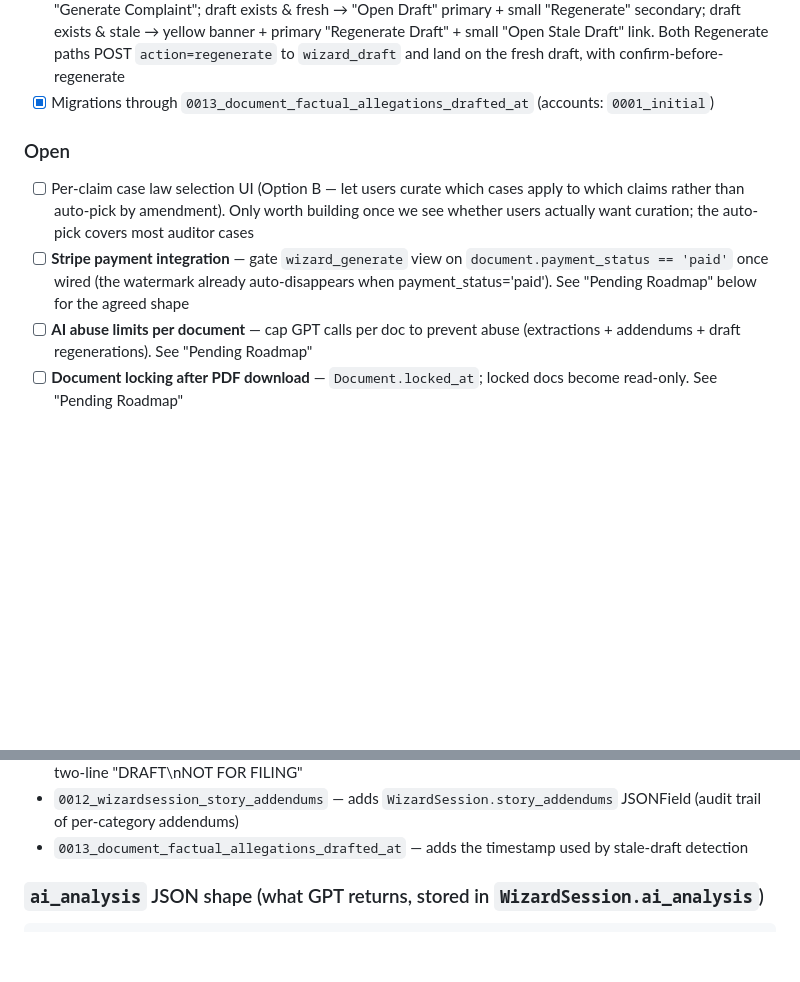
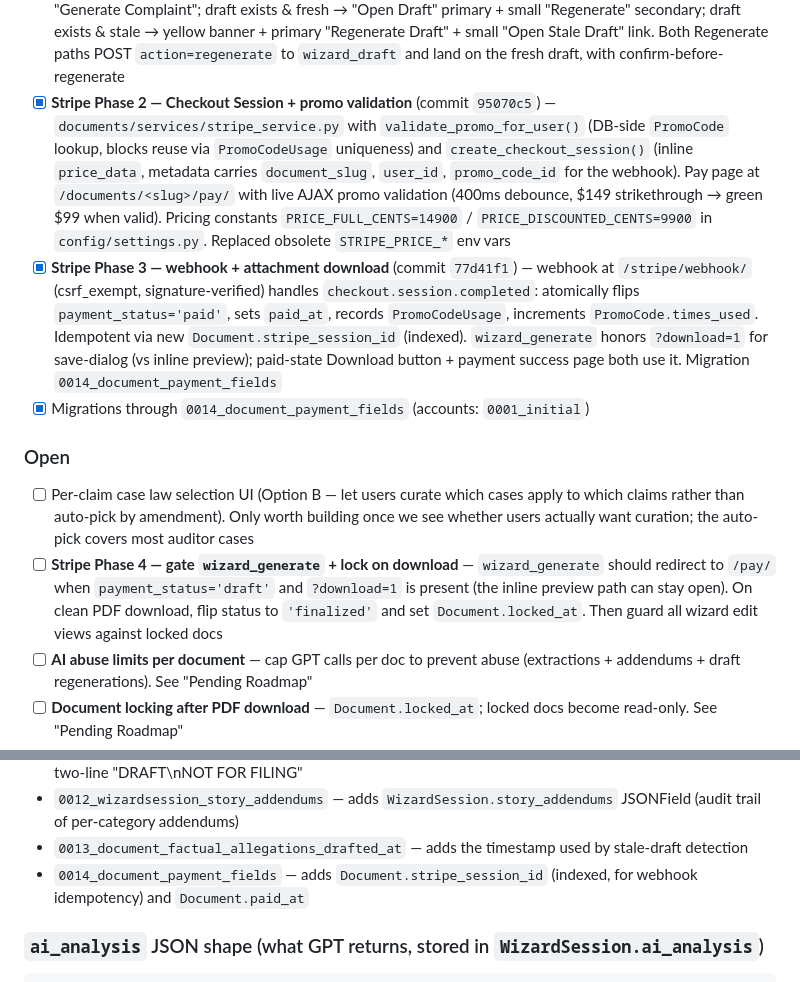
Before and after one commit to LaylaAddi/file-1983, a Markdown page: REBUILD_HANDOFF.md, 2 parts joined by grey strips. GitHub-like rendering; blank space fills up the shorter version.

````diff
--- a/REBUILD_HANDOFF.md
+++ b/REBUILD_HANDOFF.md
@@ -174,11 +175,13 @@ DEFAULT_FROM_EMAIL=rights@file1983.com
 - [x] **Stale draft detection** (commit `a416383`) — `Document.factual_allegations_drafted_at` timestamp set whenever the draft is regenerated or saved. `_is_draft_stale(doc, session)` returns True when `wizard_session.updated_at > factual_allegations_drafted_at`. Yellow banner on the draft page with inline "Re-draft now" button. Migration `0013`
 - [x] **Drafter prompt prefers structured data** (commit `800c1d4`) — `complaint_drafter.py` system prompt now explicit that structured wizard data (date/time/address/names/badges) reflects the user's most recent edits and wins on conflict; the story is the source of truth only for the sequence of events and what was said. Times rendered in 12-hour clock with am/pm
 - [x] **Step 7 surfaces the Regenerate button** (commit `ddd7eaa`) — three states on the action area: no draft → "Generate Complaint"; draft exists & fresh → "Open Draft" primary + small "Regenerate" secondary; draft exists & stale → yellow banner + primary "Regenerate Draft" + small "Open Stale Draft" link. Both Regenerate paths POST `action=regenerate` to `wizard_draft` and land on the fresh draft, with confirm-before-regenerate
-- [x] Migrations through `0013_document_factual_allegations_drafted_at` (accounts: `0001_initial`)
+- [x] **Stripe Phase 2 — Checkout Session + promo validation** (commit `95070c5`) — `documents/services/stripe_service.py` with `validate_promo_for_user()` (DB-side `PromoCode` lookup, blocks reuse via `PromoCodeUsage` uniqueness) and `create_checkout_session()` (inline `price_data`, metadata carries `document_slug`, `user_id`, `promo_code_id` for the webhook). Pay page at `/documents/<slug>/pay/` with live AJAX promo validation (400ms debounce, $149 strikethrough → green $99 when valid). Pricing constants `PRICE_FULL_CENTS=14900` / `PRICE_DISCOUNTED_CENTS=9900` in `config/settings.py`. Replaced obsolete `STRIPE_PRICE_*` env vars
+- [x] **Stripe Phase 3 — webhook + attachment download** (commit `77d41f1`) — webhook at `/stripe/webhook/` (csrf_exempt, signature-verified) handles `checkout.session.completed`: atomically flips `payment_status='paid'`, sets `paid_at`, records `PromoCodeUsage`, increments `PromoCode.times_used`. Idempotent via new `Document.stripe_session_id` (indexed). `wizard_generate` honors `?download=1` for save-dialog (vs inline preview); paid-state Download button + payment success page both use it. Migration `0014_document_payment_fields`
+- [x] Migrations through `0014_document_payment_fields` (accounts: `0001_initial`)
 
 ### Open
 - [ ] Per-claim case law selection UI (Option B — let users curate which cases apply to which claims rather than auto-pick by amendment). Only worth building once we see whether users actually want curation; the auto-pick covers most auditor cases
-- [ ] **Stripe payment integration** — gate `wizard_generate` view on `document.payment_status == 'paid'` once wired (the watermark already auto-disappears when payment_status='paid'). See "Pending Roadmap" below for the agreed shape
+- [ ] **Stripe Phase 4 — gate `wizard_generate` + lock on download** — `wizard_generate` should redirect to `/pay/` when `payment_status='draft'` and `?download=1` is present (the inline preview path can stay open). On clean PDF download, flip status to `'finalized'` and set `Document.locked_at`. Then guard all wizard edit views against locked docs
 - [ ] **AI abuse limits per document** — cap GPT calls per doc to prevent abuse (extractions + addendums + draft regenerations). See "Pending Roadmap"
 - [ ] **Document locking after PDF download** — `Document.locked_at`; locked docs become read-only. See "Pending Roadmap"
 - [ ] **Partner revenue dashboard** — show partner total revenue, expenses, net profit, 50% share, payout history. Use existing `PayoutRequest` model. See "Pending Roadmap"
@@ -274,6 +277,7 @@ DEFAULT_FROM_EMAIL=rights@file1983.com
 - `0011_pdfbranding_watermark_textfield` — `watermark_text` CharField → TextField, default updated to two-line "DRAFT\nNOT FOR FILING"
 - `0012_wizardsession_story_addendums` — adds `WizardSession.story_addendums` JSONField (audit trail of per-category addendums)
 - `0013_document_factual_allegations_drafted_at` — adds the timestamp used by stale-draft detection
+- `0014_document_payment_fields` — adds `Document.stripe_session_id` (indexed, for webhook idempotency) and `Document.paid_at`
 
 ### `ai_analysis` JSON shape (what GPT returns, stored in `WizardSession.ai_analysis`)
 ```json
````
Also changed, not shown: other parts of REBUILD_HANDOFF.md (+42 -25 lines).
